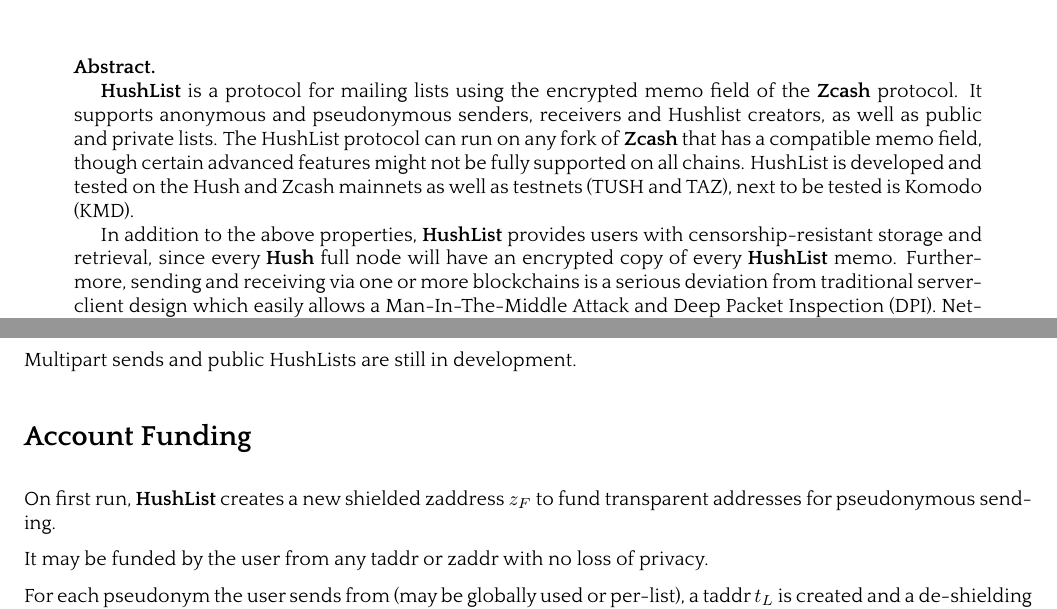
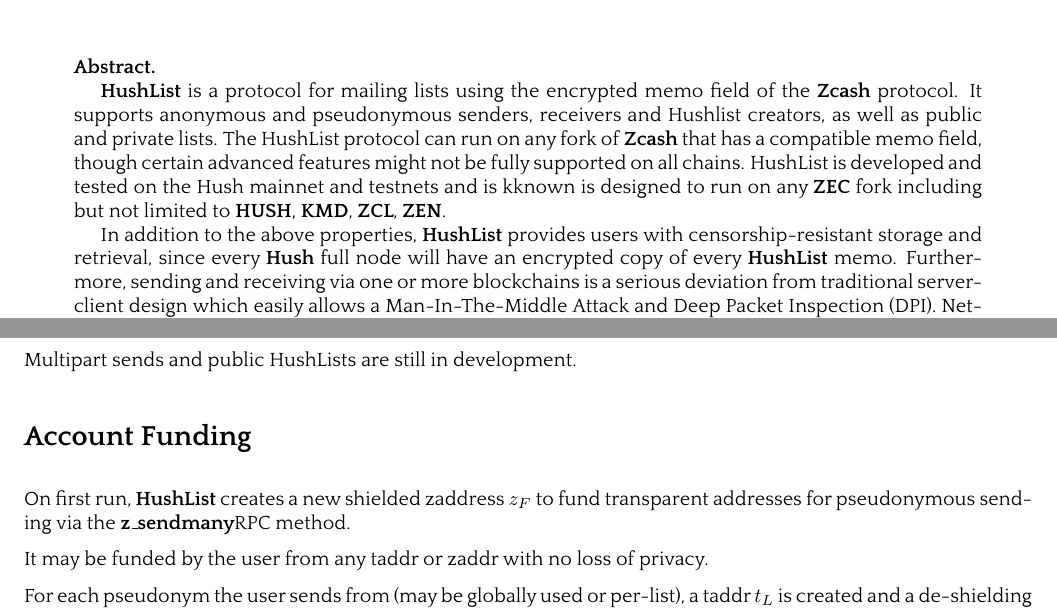
Before and after one commit to leto/hushlist, a LaTeX paper (whitepaper/protocol.tex): two parts of pages 1 and 4 of 9, joined at a grey line, cut so that both start at the same text. The pictures show the PDF file whitepaper/protocol.pdf that the author committed with the source.

Commit message:
Update HushList protocol whitepaper some more

```diff
--- a/whitepaper/protocol.tex
+++ b/whitepaper/protocol.tex
@@ -765,8 +770,7 @@
 \HushList is a protocol for mailing lists using the encrypted memo
 field of the \Zcash protocol.  It supports anonymous and pseudonymous senders, receivers and Hushlist creators, as
 well as public and private lists.  The HushList protocol can run on any fork of \Zcash that has a compatible memo field, though certain advanced features might not be fully supported
-on all chains.  HushList is developed and tested on the Hush and Zcash mainnets as well as
-testnets (TUSH and TAZ), next to be tested is Komodo (KMD).
+on all chains.  HushList is developed and tested on the Hush mainnet and testnets and is kknown is designed to run on any \ZEC fork including but not limited to \HUSH, \KMD, \ZCL, \ZEN.
 
 In addition to the above properties, \HushList provides users with censorship-resistant
 storage and retrieval, since every \Hush full node will have an encrypted copy of every
@@ -892,7 +896,7 @@
 
 \nsection{Account Funding}
 
-On first run, \HushList creates a new shielded zaddress $z_F$ to fund transparent addresses for pseudonymous sending.
+On first run, \HushList creates a new shielded zaddress $z_F$ to fund transparent addresses for pseudonymous sending via the \zsendmany RPC method.
 
 It may be funded by the user from any taddr or zaddr with no loss of privacy.
 
```
Also changed, not shown: whitepaper/protocol.pdf, whitepaper/protocol.tex (9 more changed lines).
